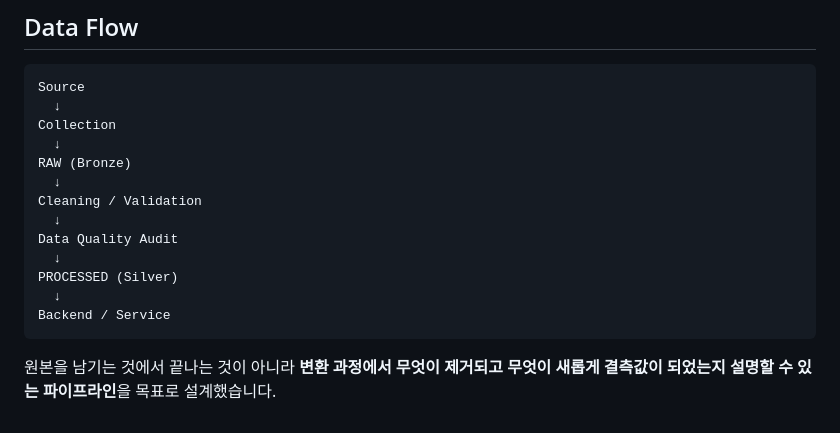
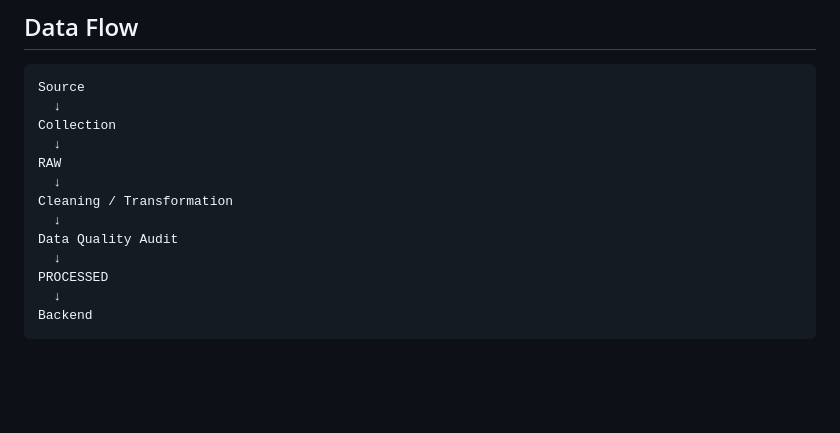
Before and after one commit to 2nd-MLOps-engineer/team-share, a Markdown page: M3_data_pipeline/README.md, the part around the change. Drawn GitHub-style; blank space fills up the shorter version.

Commit message:
refine pipeline documentation

````diff
--- a/M3_data_pipeline/README.md
+++ b/M3_data_pipeline/README.md
@@ -445,15 +445,13 @@ Source
   ↓
 Collection
   ↓
-RAW (Bronze)
+RAW
   ↓
-Cleaning / Validation
+Cleaning / Transformation
   ↓
 Data Quality Audit
   ↓
-PROCESSED (Silver)
+PROCESSED
   ↓
-Backend / Service
+Backend
 ```
-
-원본을 남기는 것에서 끝나는 것이 아니라 **변환 과정에서 무엇이 제거되고 무엇이 새롭게 결측값이 되었는지 설명할 수 있는 파이프라인**을 목표로 설계했습니다.
````
